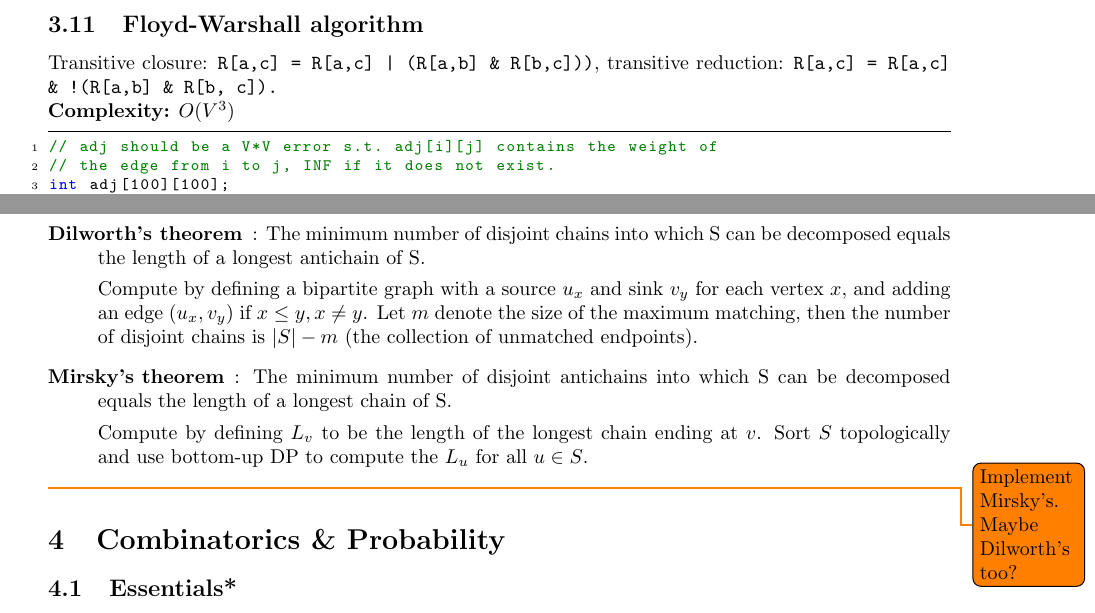
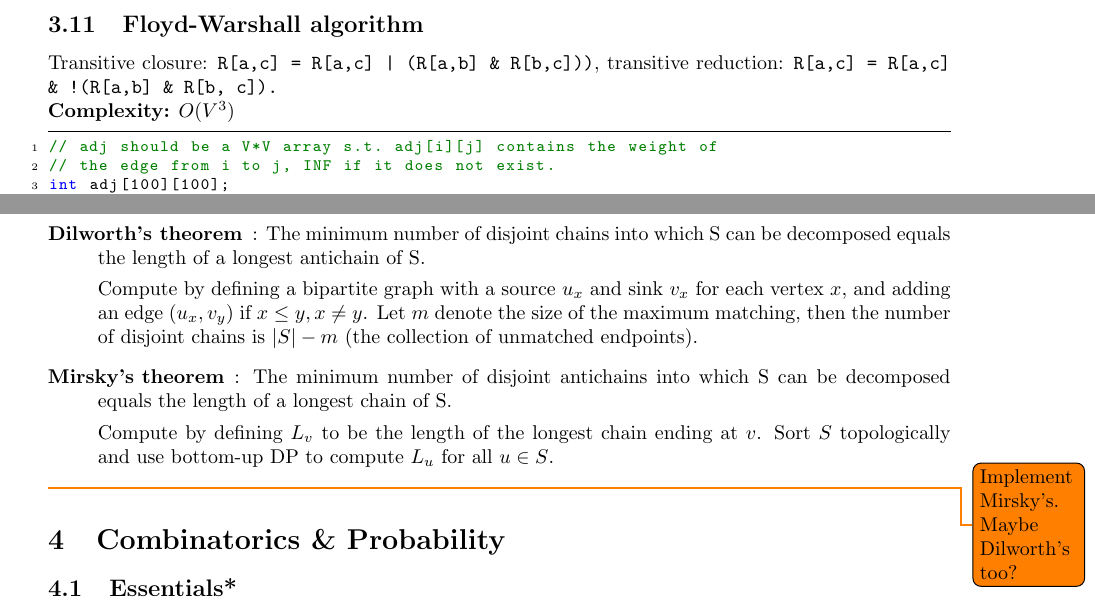
Before and after one commit to TimonKnigge/TCR, a LaTeX document (source.tex): two parts of page 6 of 11, joined at a grey line, cut so that both start at the same text. Compiled offline with pdfLaTeX.

Commit message:
Small typo/bugfixes

```diff
--- a/source.tex
+++ b/source.tex
@@ -126,11 +126,11 @@
     \begin{description}
     \item[Dilworth's theorem]: The minimum number of disjoint chains into which S can be decomposed equals the length of a longest antichain of S.
 
-    Compute by defining a bipartite graph with a source $u_x$ and sink $v_y$ for each vertex $x$, and adding an edge $(u_x, v_y)$ if $x \leq y, x \neq y$. Let $m$ denote the size of the maximum matching, then the number of disjoint chains is $|S| - m$ (the collection of unmatched endpoints).
+    Compute by defining a bipartite graph with a source $u_x$ and sink $v_x$ for each vertex $x$, and adding an edge $(u_x, v_y)$ if $x \leq y, x \neq y$. Let $m$ denote the size of the maximum matching, then the number of disjoint chains is $|S| - m$ (the collection of unmatched endpoints).
 
     \item[Mirsky's theorem]: The minimum number of disjoint antichains into which S can be decomposed equals the length of a longest chain of S.
 
-    Compute by defining $L_v$ to be the length of the longest chain ending at $v$. Sort $S$ topologically and use bottom-up DP to compute the $L_u$ for all $u \in S$.
+    Compute by defining $L_v$ to be the length of the longest chain ending at $v$. Sort $S$ topologically and use bottom-up DP to compute $L_u$ for all $u \in S$.
     \end{description}
     \todo{Implement Mirsky's. Maybe Dilworth's too?}
 
```
Also changed, not shown: snippets/graphs/floydwarshall.cpp (+1 -1 lines).
